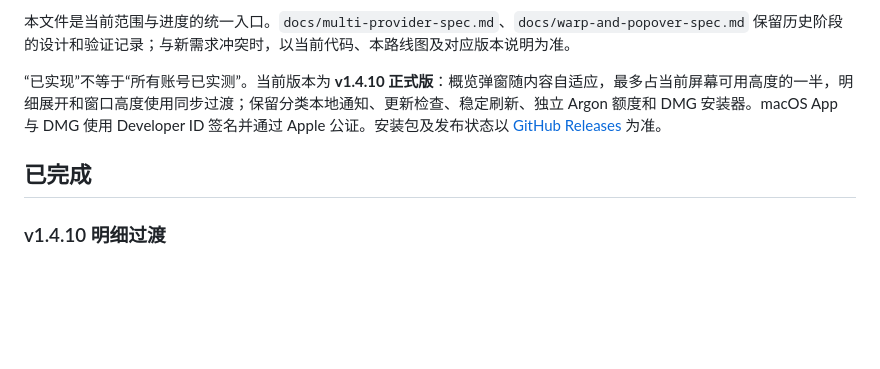
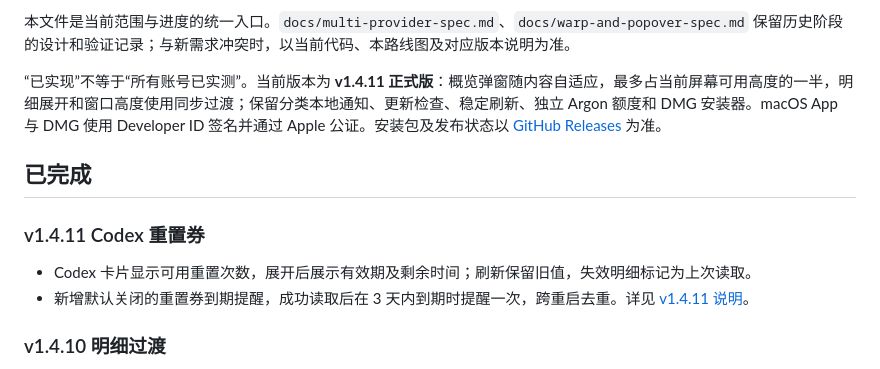
Before and after one commit to Naja404/codex-token-monitor, a Markdown page: ROADMAP.md, the part around one of its changes. GitHub-like rendering; blank space fills up the shorter version.

```diff
--- a/ROADMAP.md
+++ b/ROADMAP.md
@@ -4,9 +4,14 @@
 
 本文件是当前范围与进度的统一入口。`docs/multi-provider-spec.md`、`docs/warp-and-popover-spec.md` 保留历史阶段的设计和验证记录；与新需求冲突时，以当前代码、本路线图及对应版本说明为准。
 
-“已实现”不等于“所有账号已实测”。当前版本为 **v1.4.10 正式版**：概览弹窗随内容自适应，最多占当前屏幕可用高度的一半，明细展开和窗口高度使用同步过渡；保留分类本地通知、更新检查、稳定刷新、独立 Argon 额度和 DMG 安装器。macOS App 与 DMG 使用 Developer ID 签名并通过 Apple 公证。安装包及发布状态以 [GitHub Releases](https://github.com/Naja404/codex-token-monitor/releases/latest) 为准。
+“已实现”不等于“所有账号已实测”。当前版本为 **v1.4.11 正式版**：概览弹窗随内容自适应，最多占当前屏幕可用高度的一半，明细展开和窗口高度使用同步过渡；保留分类本地通知、更新检查、稳定刷新、独立 Argon 额度和 DMG 安装器。macOS App 与 DMG 使用 Developer ID 签名并通过 Apple 公证。安装包及发布状态以 [GitHub Releases](https://github.com/Naja404/codex-token-monitor/releases/latest) 为准。
 
 ## 已完成
+
+### v1.4.11 Codex 重置券
+
+- Codex 卡片显示可用重置次数，展开后展示有效期及剩余时间；刷新保留旧值，失效明细标记为上次读取。
+- 新增默认关闭的重置券到期提醒，成功读取后在 3 天内到期时提醒一次，跨重启去重。详见 [v1.4.11 说明](docs/releases/v1.4.11.md)。
 
 ### v1.4.10 明细过渡
 
```
Also changed, not shown: other parts of ROADMAP.md (+1 -1 lines), README.md (+4 -3 lines), docs/releases/v1.4.11.md (added, +23 -0 lines), docs/usage.md (+6 -2 lines), docs/images/codex-reset-credits.png (added), docs/images/local-notifications.png, 12 other files.
